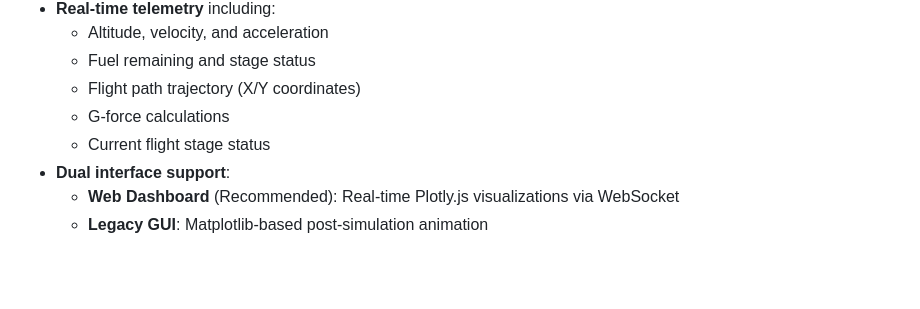
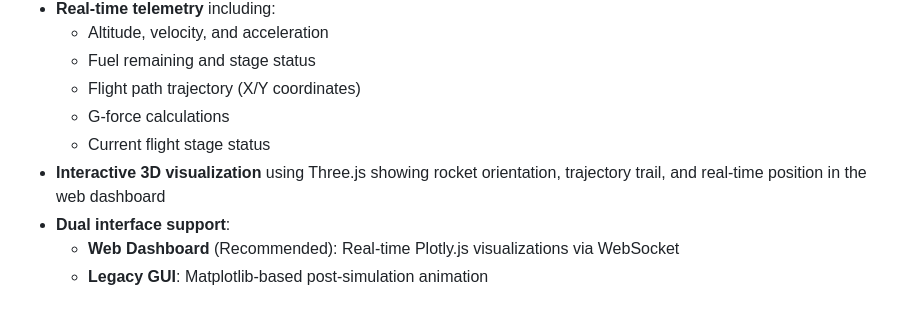
Before and after one commit to Doge2000/flight_sim, a Markdown page: README.md, the part around the change. Rendered like a GitHub page; blank space fills up the shorter version.

```diff
--- a/README.md
+++ b/README.md
@@ -19,6 +19,7 @@ A physics-based multi-stage rocket simulator that models thrust curves, drag for
   - Flight path trajectory (X/Y coordinates)
   - G-force calculations
   - Current flight stage status
+- **Interactive 3D visualization** using Three.js showing rocket orientation, trajectory trail, and real-time position in the web dashboard
 - **Dual interface support**:
   - **Web Dashboard** (Recommended): Real-time Plotly.js visualizations via WebSocket
   - **Legacy GUI**: Matplotlib-based post-simulation animation
```
